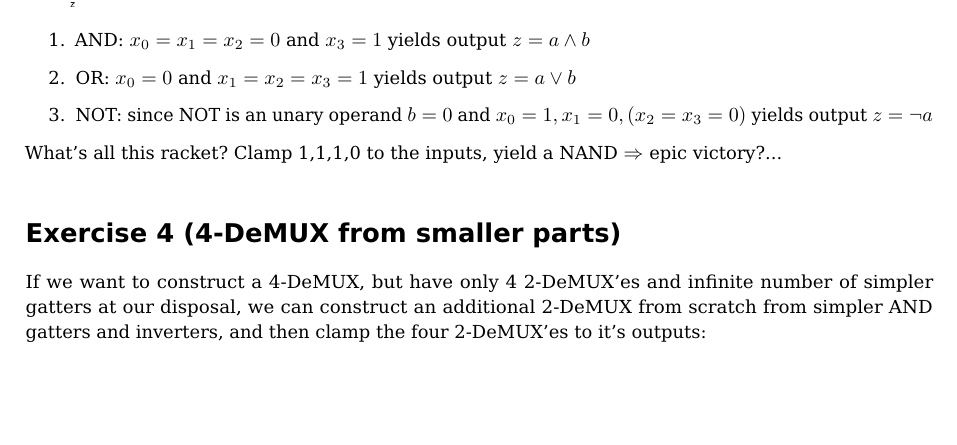
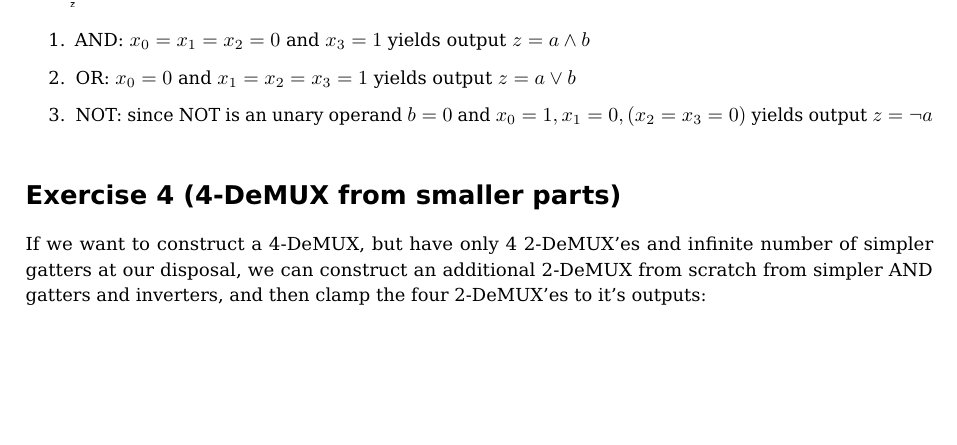
Before and after one commit to pheenyx/TI, a LaTeX document (abgaben/sheet03/abgabe_03.tex): part of page 3 of 4, cut so that both start at the same text. Compiled offline with pdfLaTeX.

Commit message:
Removed invalid simplification proposal (it's explicitly stated that one HAS to represent OR, NOT, AND)

```diff
--- a/abgaben/sheet03/abgabe_03.tex
+++ b/abgaben/sheet03/abgabe_03.tex
@@ -135,7 +135,6 @@ E-mail sent to tutors, awaiting clarification of the question.
  \item OR: $x_0 = 0$ and $x_1=x_2=x_3= 1$ yields output $z = a \lor b$
  \item NOT: since NOT is an unary operand $b=0$ and $x_0=1, x_1=0, (x_2=x_3=0)$ yields output $z = \lnot a$
 \end{enumerate}
-What's all this racket? Clamp 1,1,1,0 to the inputs, yield a NAND $\Rightarrow$ epic victory?...
 
 \section*{Exercise 4 (4-DeMUX from smaller parts)}
 If we want to construct a 4-DeMUX, but have only 4 2-DeMUX'es and infinite number of
```
